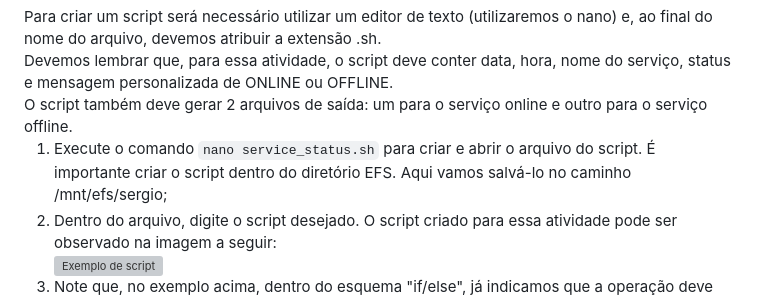
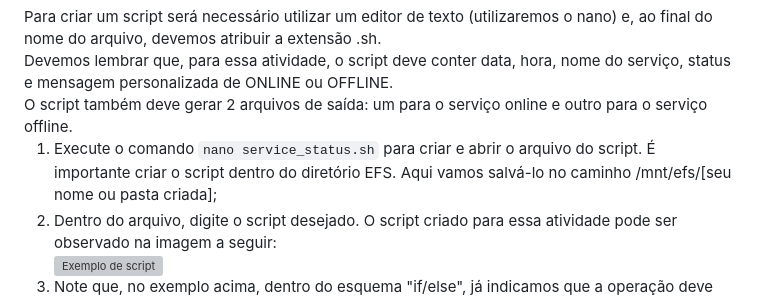
Before and after one commit to pedrohdabramo787/Atividade_Linux_AWS_CompassUOL, a Markdown page: README.md, the part around the change. Drawn GitHub-style; grey boxes are pictures that could not be loaded.

```diff
--- a/README.md
+++ b/README.md
@@ -226,7 +226,7 @@ Para criar um script será necessário utilizar um editor de texto (utilizaremos
 Devemos lembrar que, para essa atividade, o script deve conter data, hora, nome do serviço, status e mensagem personalizada de ONLINE ou OFFLINE.<br>
 O script também deve gerar 2 arquivos de saída: um para o serviço online e outro para o serviço offline.
 <ol>
-<li>Execute o comando <code>nano service_status.sh</code> para criar e abrir o arquivo do script. É importante criar o script dentro do diretório EFS. Aqui vamos salvá-lo no caminho /mnt/efs/sergio;</li>
+<li>Execute o comando <code>nano service_status.sh</code> para criar e abrir o arquivo do script. É importante criar o script dentro do diretório EFS. Aqui vamos salvá-lo no caminho /mnt/efs/[seu nome ou pasta criada];</li>
 <li>Dentro do arquivo, digite o script desejado. O script criado para essa atividade pode ser observado na imagem a seguir:</li>
 <img src="https://github.com/ferreirasergio/Atividade_Linux_AWS_CompassUOL/assets/105258064/6c623fa7-81b9-4474-9c4a-6eacf97a7ff0" alt="Exemplo de script">
 <li>Note que, no exemplo acima, dentro do esquema "if/else", já indicamos que a operação deve criar, no caminho do diretório indicado, e enviar dois arquivos em formato .txt com os resultados da verificação. Sendo um arquivo para o resultado online e outro para o resultado offline;</li>
```
